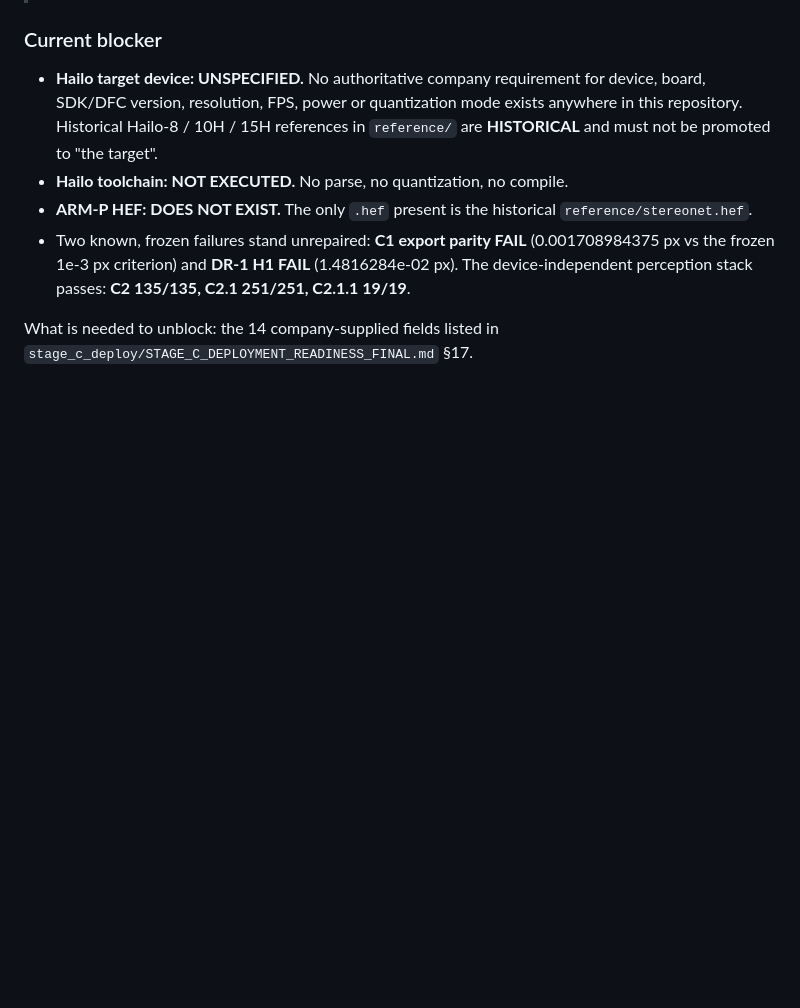
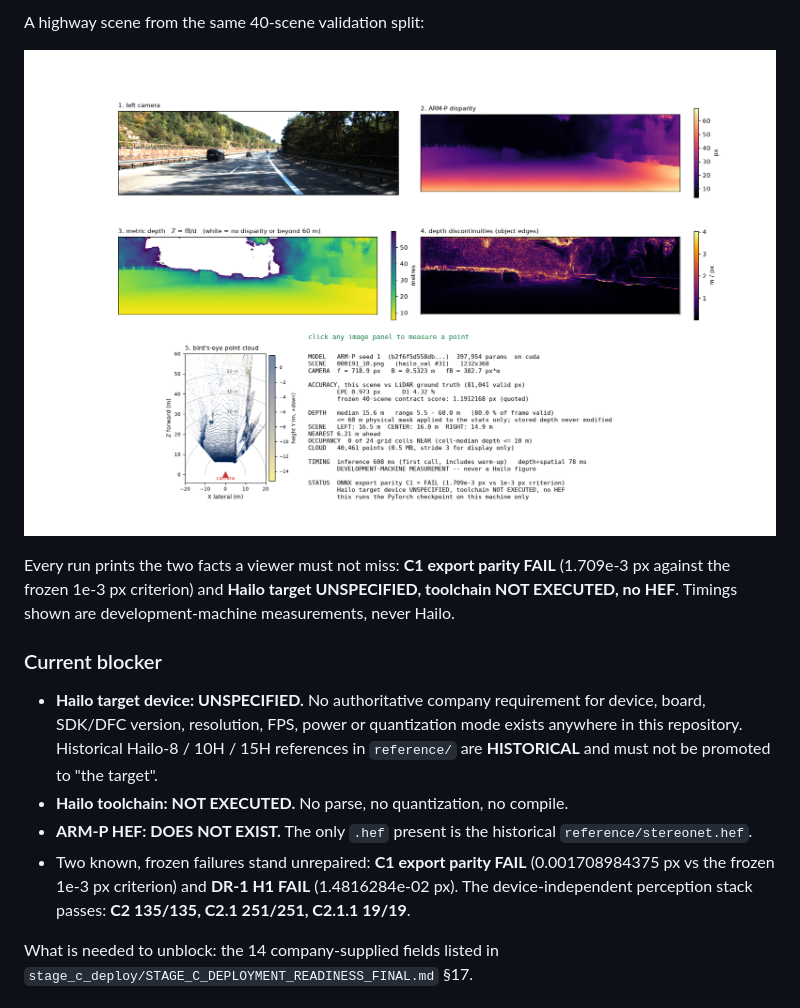
Before and after one commit to Vishnu-3727/stereo-depth-vision, a Markdown page: README.md, the part around one of its changes. Rendered like a GitHub page; pictures changed too: docs/images/demo_highway.png (added); blank space fills up the shorter version.

```diff
--- a/README.md
+++ b/README.md
@@ -18,3 +32,10 @@ The original Phase-1 README is preserved below the rule, unchanged, as historica
+A highway scene from the same 40-scene validation split:
+
+![Pipeline demo, highway scene](docs/images/demo_highway.png)
+
+Every run prints the two facts a viewer must not miss: **C1 export parity FAIL**
+(1.709e-3 px against the frozen 1e-3 px criterion) and **Hailo target UNSPECIFIED, toolchain
+NOT EXECUTED, no HEF**. Timings shown are development-machine measurements, never Hailo.
 
 ### Current blocker
 
```
Also changed, not shown: other parts of README.md (+14 -0 lines), stage_c_deploy/demo/README.md (+2 -0 lines), docs/images/demo_city.png (added), docs/images/demo_city_cloud3d.png (added), 1 other file.
